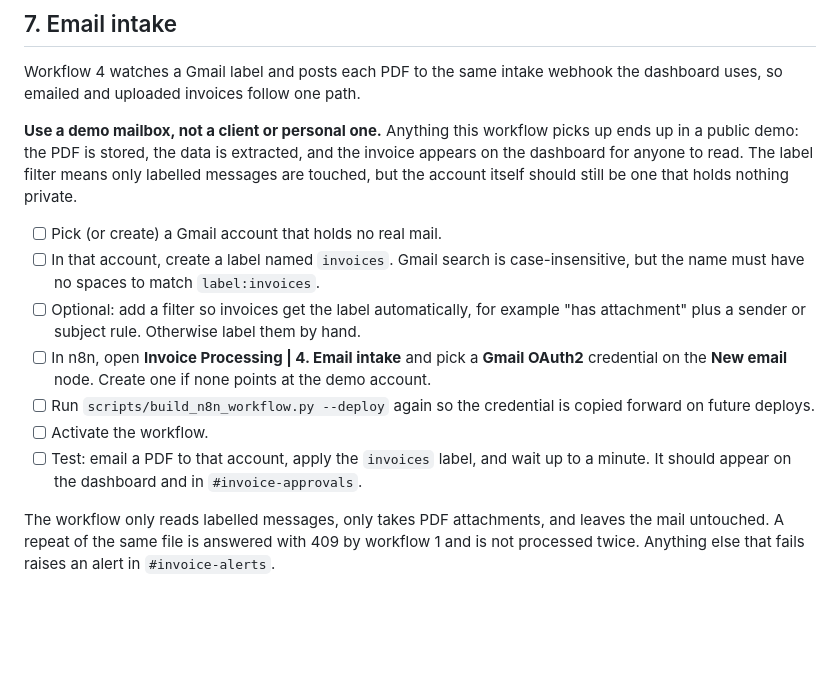
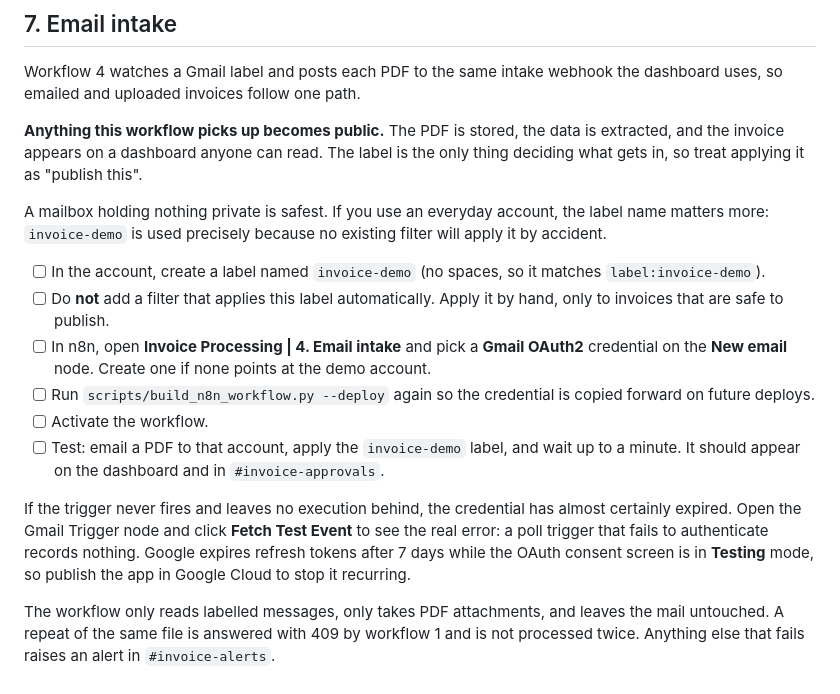
Before and after one commit to boriborexequiel24-AM/ai-invoice-processing, a Markdown page: docs/SETUP.md, the part around the change. Rendered like a GitHub page; blank space fills up the shorter version.

```diff
--- a/docs/SETUP.md
+++ b/docs/SETUP.md
@@ -71,14 +71,17 @@ Every value below goes in `.env` (copy it from `.env.example`). Never commit `.e
 
 Workflow 4 watches a Gmail label and posts each PDF to the same intake webhook the dashboard uses, so emailed and uploaded invoices follow one path.
 
-**Use a demo mailbox, not a client or personal one.** Anything this workflow picks up ends up in a public demo: the PDF is stored, the data is extracted, and the invoice appears on the dashboard for anyone to read. The label filter means only labelled messages are touched, but the account itself should still be one that holds nothing private.
+**Anything this workflow picks up becomes public.** The PDF is stored, the data is extracted, and the invoice appears on a dashboard anyone can read. The label is the only thing deciding what gets in, so treat applying it as "publish this".
 
-- [ ] Pick (or create) a Gmail account that holds no real mail.
-- [ ] In that account, create a label named `invoices`. Gmail search is case-insensitive, but the name must have no spaces to match `label:invoices`.
-- [ ] Optional: add a filter so invoices get the label automatically, for example "has attachment" plus a sender or subject rule. Otherwise label them by hand.
+A mailbox holding nothing private is safest. If you use an everyday account, the label name matters more: `invoice-demo` is used precisely because no existing filter will apply it by accident.
+
+- [ ] In the account, create a label named `invoice-demo` (no spaces, so it matches `label:invoice-demo`).
+- [ ] Do **not** add a filter that applies this label automatically. Apply it by hand, only to invoices that are safe to publish.
 - [ ] In n8n, open **Invoice Processing | 4. Email intake** and pick a **Gmail OAuth2** credential on the **New email** node. Create one if none points at the demo account.
 - [ ] Run `scripts/build_n8n_workflow.py --deploy` again so the credential is copied forward on future deploys.
 - [ ] Activate the workflow.
-- [ ] Test: email a PDF to that account, apply the `invoices` label, and wait up to a minute. It should appear on the dashboard and in `#invoice-approvals`.
+- [ ] Test: email a PDF to that account, apply the `invoice-demo` label, and wait up to a minute. It should appear on the dashboard and in `#invoice-approvals`.
+
+If the trigger never fires and leaves no execution behind, the credential has almost certainly expired. Open the Gmail Trigger node and click **Fetch Test Event** to see the real error: a poll trigger that fails to authenticate records nothing. Google expires refresh tokens after 7 days while the OAuth consent screen is in **Testing** mode, so publish the app in Google Cloud to stop it recurring.
 
 The workflow only reads labelled messages, only takes PDF attachments, and leaves the mail untouched. A repeat of the same file is answered with 409 by workflow 1 and is not processed twice. Anything else that fails raises an alert in `#invoice-alerts`.
```
Also changed, not shown: CLAUDE.md (+3 -3 lines), README.md (+2 -2 lines), docs/images/dashboard-home.png, 5 other files.
